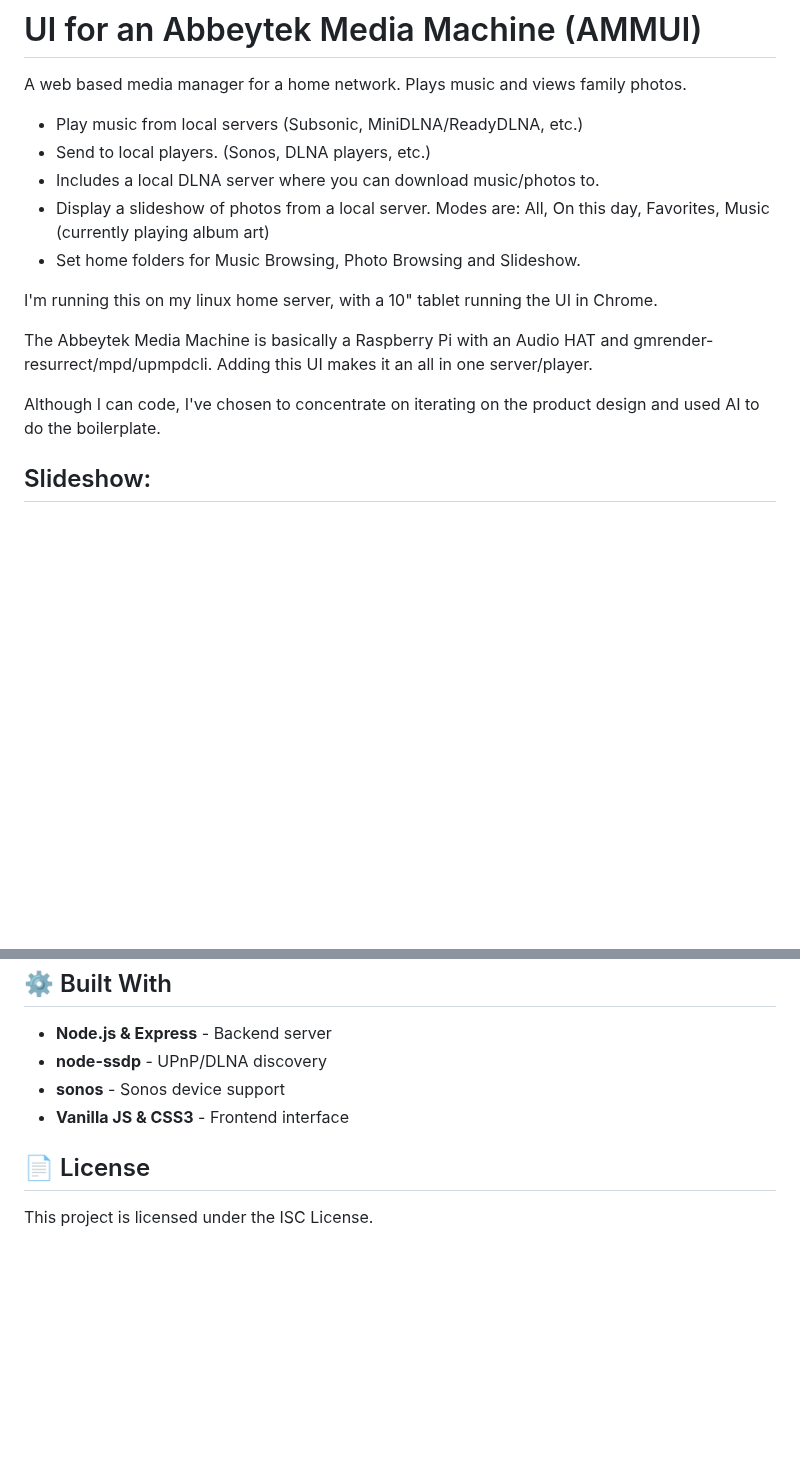
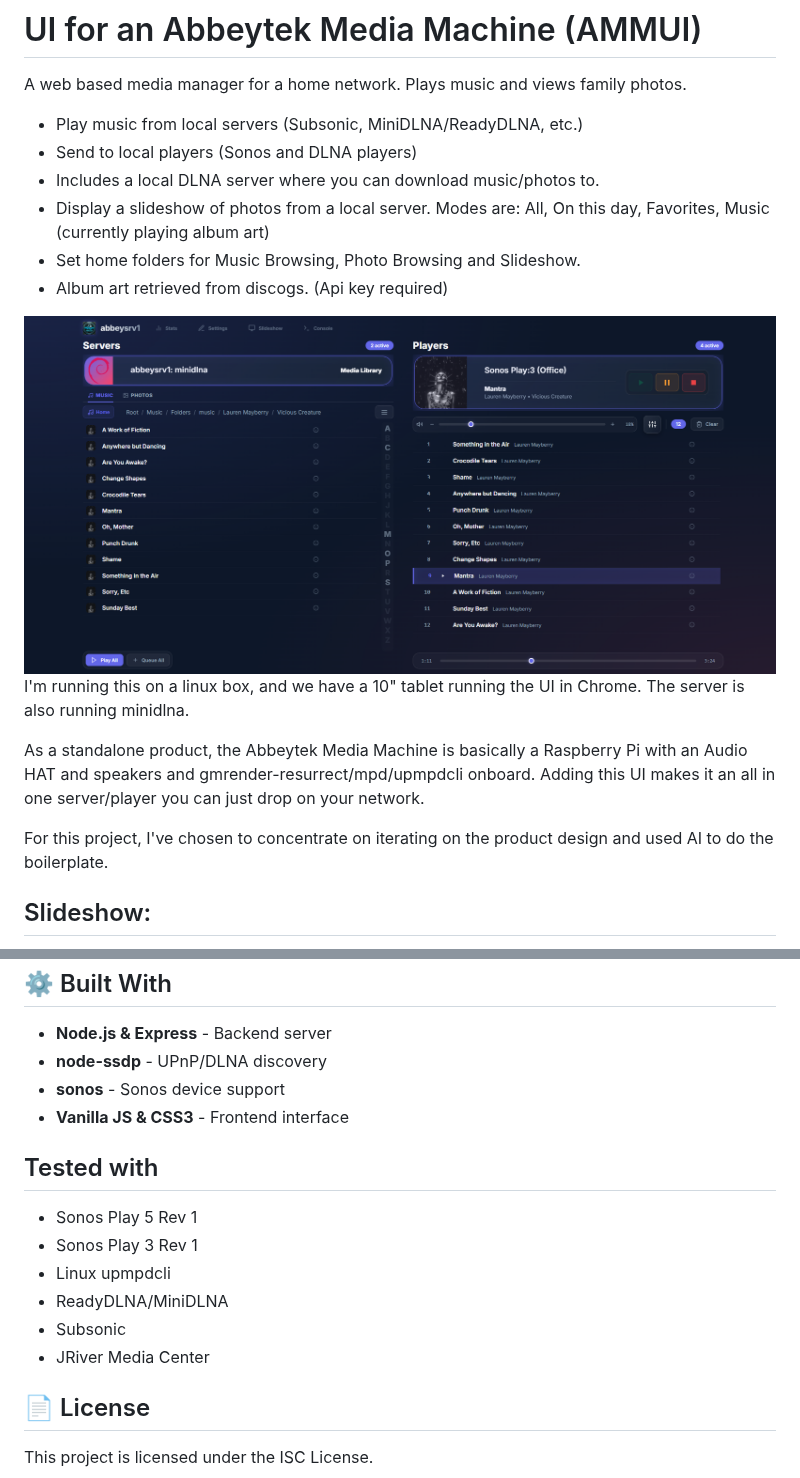
Before and after one commit to abbeytekmd/ammui, a Markdown page: README.md, 2 parts joined by grey strips. Drawn GitHub-style; pictures changed too: images/ammui-desktop-mode.png (added); blank space fills up the shorter version.

```diff
--- a/README.md
+++ b/README.md
@@ -3,16 +3,19 @@
 A web based media manager for a home network. Plays music and views family photos.
 
 * Play music from local servers (Subsonic, MiniDLNA/ReadyDLNA, etc.)
-* Send to local players. (Sonos, DLNA players, etc.)
+* Send to local players (Sonos and DLNA players)
 * Includes a local DLNA server where you can download music/photos to.
 * Display a slideshow of photos from a local server. Modes are: All, On this day, Favorites, Music (currently playing album art)
 * Set home folders for Music Browsing, Photo Browsing and Slideshow.
+* Album art retrieved from discogs. (Api key required)
 
-I'm running this on my linux home server, with a 10" tablet running the UI in Chrome.
+<img src="images/ammui-desktop-mode.png" />
 
-The Abbeytek Media Machine is basically a Raspberry Pi with an Audio HAT and gmrender-resurrect/mpd/upmpdcli. Adding this UI makes it an all in one server/player.
+I'm running this on a linux box, and we have a 10" tablet running the UI in Chrome. The server is also running minidlna.
 
-Although I can code, I've chosen to concentrate on iterating on the product design and used AI to do the boilerplate.
+As a standalone product, the Abbeytek Media Machine is basically a Raspberry Pi with an Audio HAT and speakers and gmrender-resurrect/mpd/upmpdcli onboard. Adding this UI makes it an all in one server/player you can just drop on your network.
+
+For this project, I've chosen to concentrate on iterating on the product design and used AI to do the boilerplate.
 
 ## Slideshow:
 * Apply rotation to photos and the server will remember.
@@ -64,6 +76,15 @@ Although I can code, I've chosen to concentrate on iterating on the product desi
 *   **sonos** - Sonos device support
 *   **Vanilla JS & CSS3** - Frontend interface
 
+## Tested with
+
+* Sonos Play 5 Rev 1
+* Sonos Play 3 Rev 1
+* Linux upmpdcli
+* ReadyDLNA/MiniDLNA
+* Subsonic
+* JRiver Media Center
+
 ## 📄 License
 
 This project is licensed under the ISC License.
```
Also changed, not shown: other parts of README.md (+13 -4 lines), images/ammui-slideshow-map.png (added), images/ammui-slideshow.png (added), images/ammui-tablet-mode.png (added).
